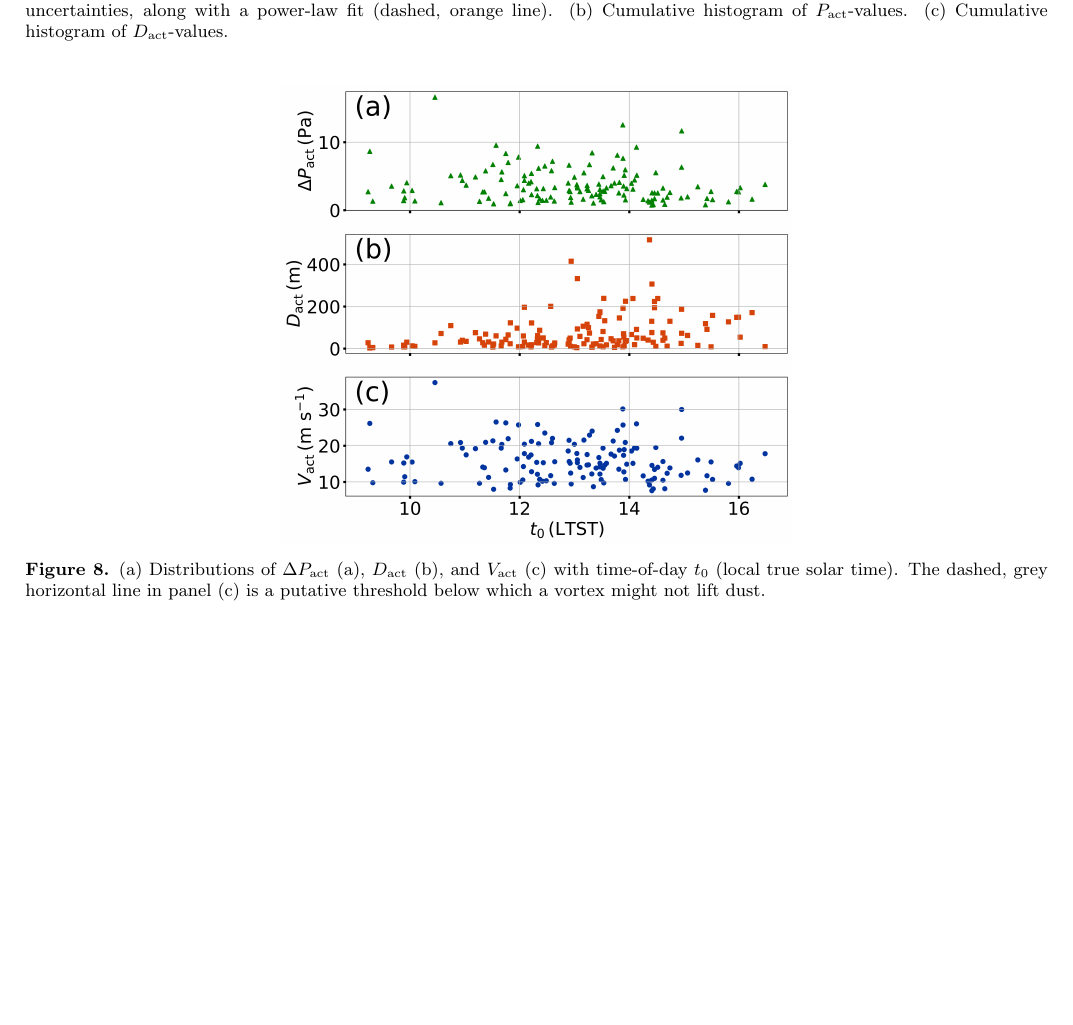
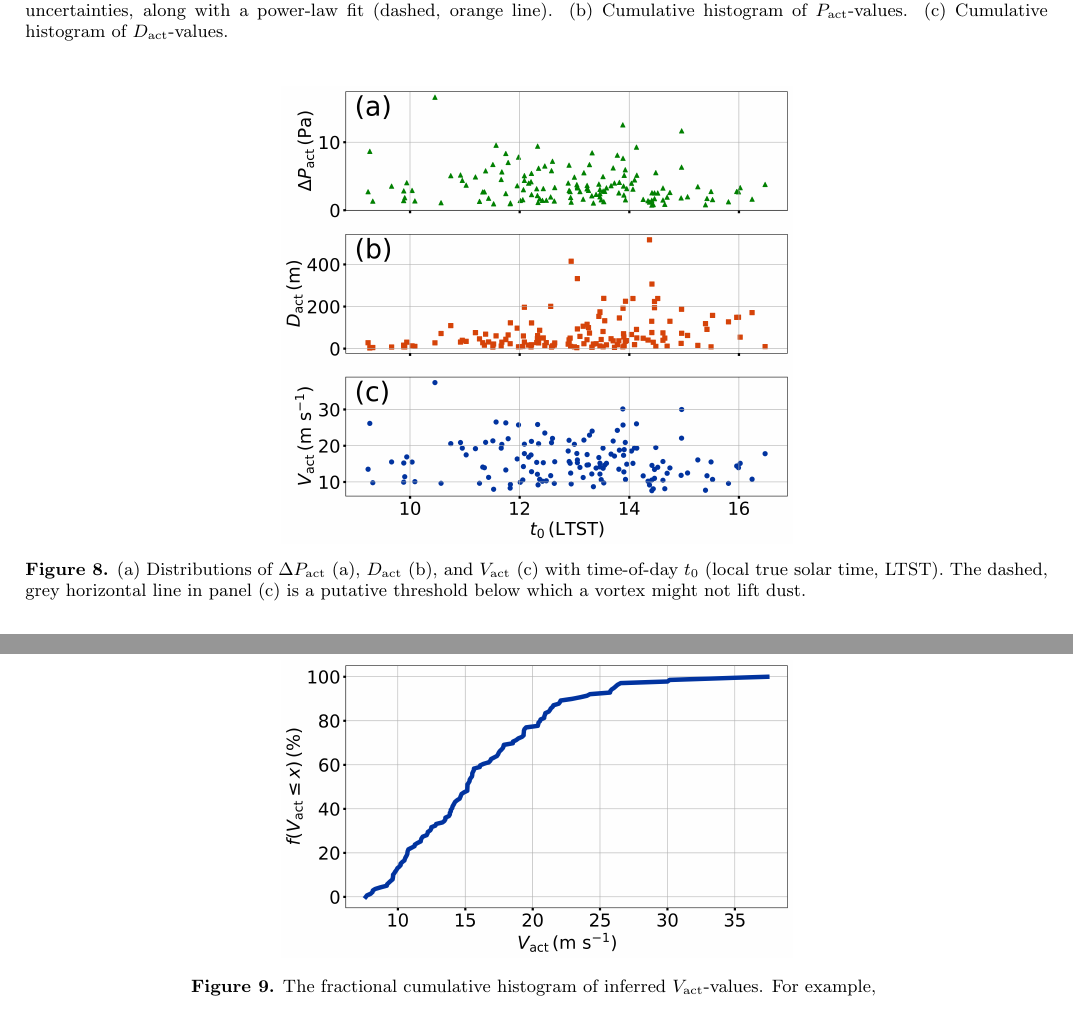
Before and after one commit to BoiseStatePlanetary/Recovering-Martian-Dust-Devil-Population, a LaTeX paper (sample63.tex): part of page 9 of 18 before the commit and two parts of pages 9 and 10 of 18 after it, the two joined at a grey line, cut so that both start at the same text, the shorter picture padded with empty space. Compiled offline with pdfLaTeX.

Commit message:
Updates from Overleaf

```diff
--- a/sample63.tex
+++ b/sample63.tex
@@ -458,7 +458,7 @@ This inconsistency most likely arises from our choice to filter out distant enco
 \begin{figure}
     \centering
     \includegraphics[width=0.5\textwidth]{figures/all_actual_values_vs_t0.png}
-    \caption{(a) Distributions of $\Delta P_{\rm act}$ (a), $D_{\rm act}$ (b), and $V_{\rm act}$ (c) with time-of-day $t_0$ (local true solar time). The dashed, grey horizontal line in panel (c) is a putative threshold below which a vortex might not lift dust.}
+    \caption{(a) Distributions of $\Delta P_{\rm act}$ (a), $D_{\rm act}$ (b), and $V_{\rm act}$ (c) with time-of-day $t_0$ (local true solar time, LTST). The dashed, grey horizontal line in panel (c) is a putative threshold below which a vortex might not lift dust.}
     \label{fig:all_actual_values_vs_t0}
 \end{figure}
 
@@ -466,6 +466,12 @@ In spite of these observational biases, we can still infer eyewall velocities $V
 
 Of most interest may be the cumulative histogram of $V_{\rm act}$-values, Figure \ref{fig:}. Although the exact conditions for vortices to lift dust on Mars are unclear, previous work has suggested several threshold wind velocities. Based on lab simulations, \citet{2003JGRE..108.5041G} proposed $20-30\,{\rm m\ s^{-1}}$. Results from a study tracking the motions of dust clots within martian dust devils agreed with that estimate \citep{2011GeoRL..3824206C}. Other studies suggest much higher thresholds \citep[cf.][]{202006JGRE..11112002C06}. With $V_{\rm act} = 20\,{\rm m\ s^{-1}}$ as the threshold,
 
+\begin{figure}
+    \centering
+    \includegraphics[width=0.5\textwidth]{figures/cum_hist_Vact.png}
+    \caption{The fractional cumulative histogram of inferred $V_{\rm act}$-values. For example, }
+    \label{fig:cum_hist_Vact}
+\end{figure}
 
 , all but three of the \boverDactltone\ vortices displayed exhibit eyewall wind speeds equal to or exceeding $30\,{\rm m\ s^{-1}}$. Although the exact conditions for vortices to lift dust on Mars are unclear, several studies have
 
```
